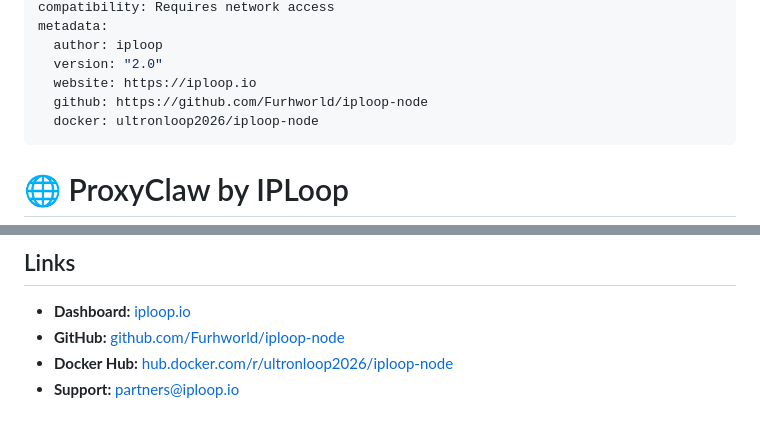
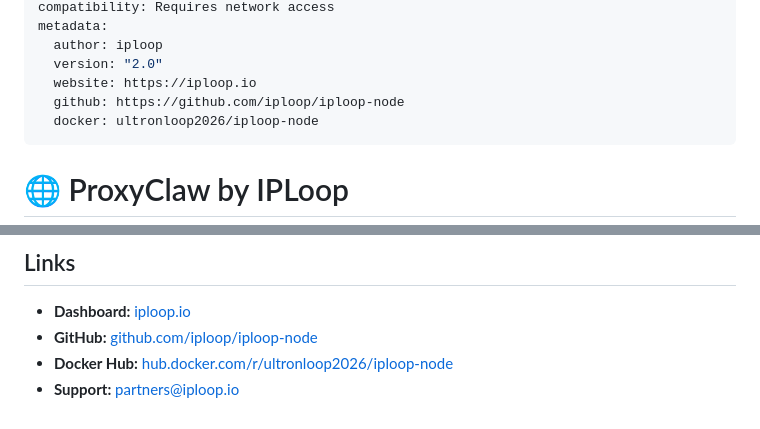
Before and after one commit to Iploop/proxyclaw, a Markdown page: README.md, 2 parts joined by grey strips. Drawn GitHub-style.

Commit message:
Fix: replace all Furhworld refs with iploop org

```diff
--- a/README.md
+++ b/README.md
@@ -7,7 +7,7 @@ metadata:
   author: iploop
   version: "2.0"
   website: https://iploop.io
-  github: https://github.com/Furhworld/iploop-node
+  github: https://github.com/iploop/iploop-node
   docker: ultronloop2026/iploop-node
 ---
 
@@ -217,6 +217,6 @@ Run `setup.sh` to verify everything works:
 ## Links
 
 - **Dashboard:** [iploop.io](https://iploop.io)
-- **GitHub:** [github.com/Furhworld/iploop-node](https://github.com/Furhworld/iploop-node)
+- **GitHub:** [github.com/iploop/iploop-node](https://github.com/iploop/iploop-node)
 - **Docker Hub:** [hub.docker.com/r/ultronloop2026/iploop-node](https://hub.docker.com/r/ultronloop2026/iploop-node)
 - **Support:** partners@iploop.io
```
Also changed, not shown: other parts of README.md (+6 -6 lines), SKILL.md (+8 -8 lines).
